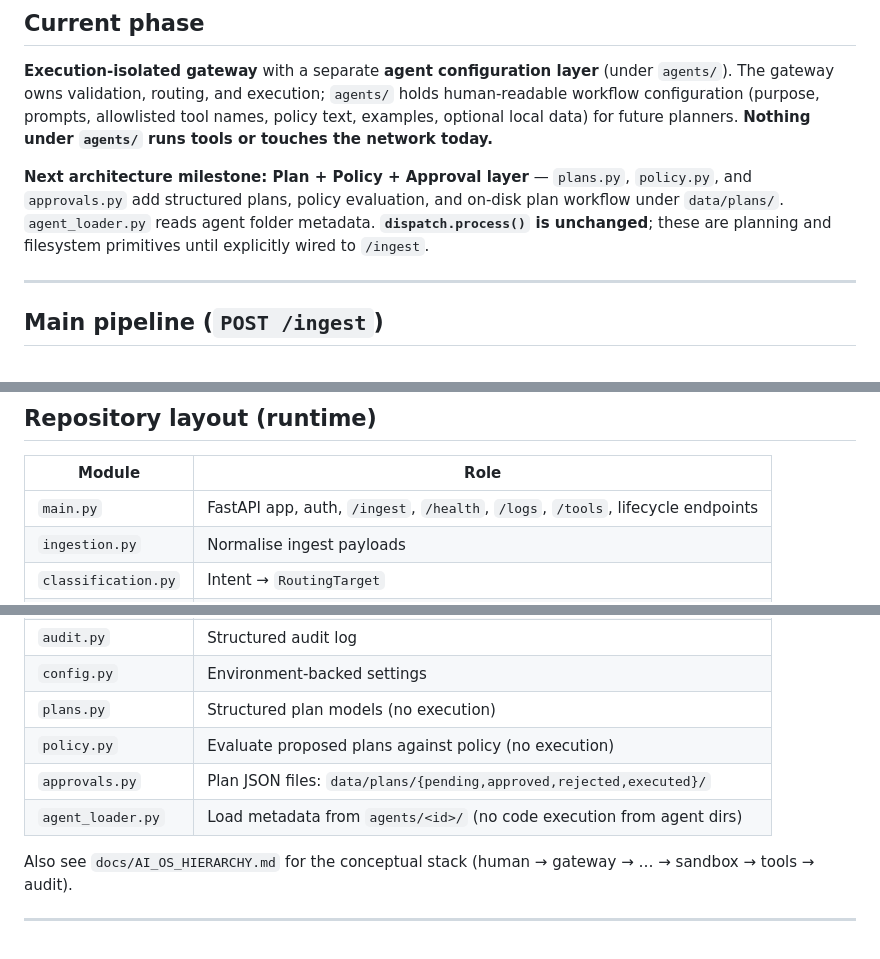
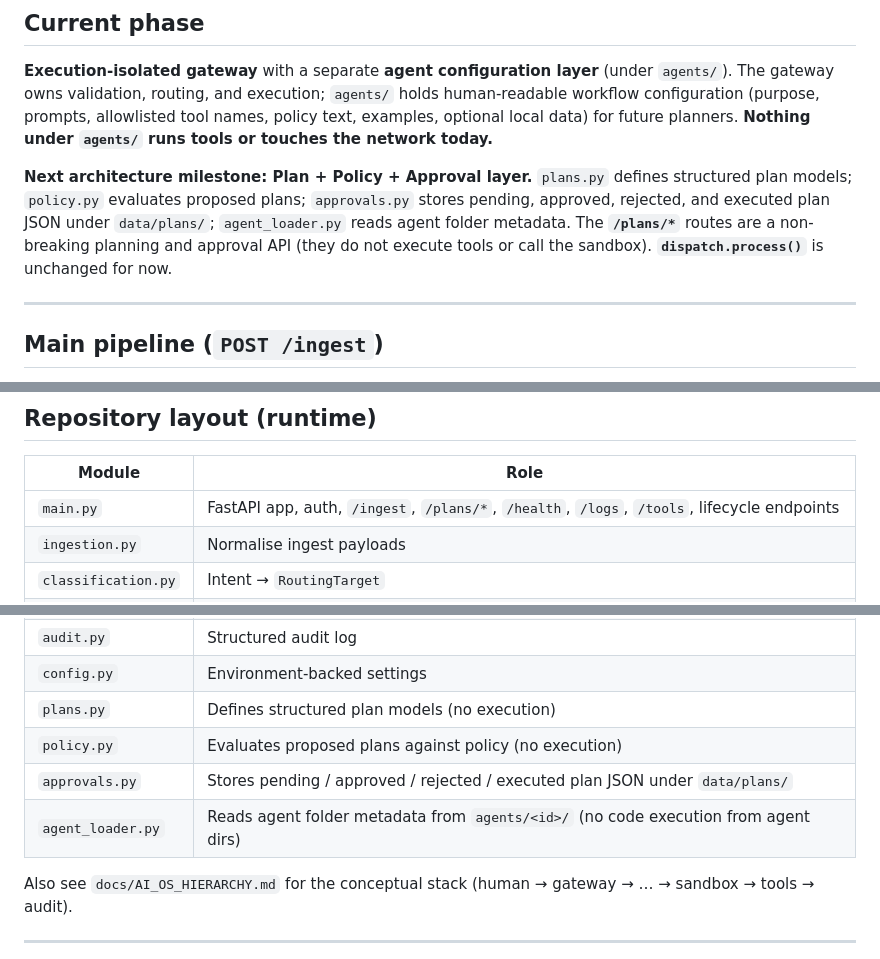
Before and after one commit to 00358706/mini-jarvis, a Markdown page: README.md, 3 parts joined by grey strips. Drawn GitHub-style.

Commit message:
Update README for plan API layer

```diff
--- a/README.md
+++ b/README.md
@@ -8,7 +8,7 @@ A small **local-first gateway** that ingests multimodal requests, classifies int
 
 **Execution-isolated gateway** with a separate **agent configuration layer** (under `agents/`). The gateway owns validation, routing, and execution; `agents/` holds human-readable workflow configuration (purpose, prompts, allowlisted tool names, policy text, examples, optional local data) for future planners. **Nothing under `agents/` runs tools or touches the network today.**
 
-**Next architecture milestone: Plan + Policy + Approval layer** — `plans.py`, `policy.py`, and `approvals.py` add structured plans, policy evaluation, and on-disk plan workflow under `data/plans/`. `agent_loader.py` reads agent folder metadata. **`dispatch.process()` is unchanged**; these are planning and filesystem primitives until explicitly wired to `/ingest`.
+**Next architecture milestone: Plan + Policy + Approval layer.** `plans.py` defines structured plan models; `policy.py` evaluates proposed plans; `approvals.py` stores pending, approved, rejected, and executed plan JSON under `data/plans/`; `agent_loader.py` reads agent folder metadata. The **`/plans/*`** routes are a non-breaking planning and approval API (they do not execute tools or call the sandbox). **`dispatch.process()`** is unchanged for now.
 
 ---
 
@@ -94,7 +94,7 @@ If you use Cursor with project-scoped rules, keep a **`CURSOR_RULES.md`** at the
 
 | Module | Role |
 |--------|------|
-| `main.py` | FastAPI app, auth, `/ingest`, `/health`, `/logs`, `/tools`, lifecycle endpoints |
+| `main.py` | FastAPI app, auth, `/ingest`, `/plans/*`, `/health`, `/logs`, `/tools`, lifecycle endpoints |
 | `ingestion.py` | Normalise ingest payloads |
 | `classification.py` | Intent → `RoutingTarget` |
 | `dispatch.py` | Orchestrate classify → route → execute → failure notes → audit |
@@ -106,10 +106,10 @@ If you use Cursor with project-scoped rules, keep a **`CURSOR_RULES.md`** at the
 | `http_allowlist.py` | Per-request URL policy for tool HTTP calls |
 | `audit.py` | Structured audit log |
 | `config.py` | Environment-backed settings |
-| `plans.py` | Structured plan models (no execution) |
-| `policy.py` | Evaluate proposed plans against policy (no execution) |
-| `approvals.py` | Plan JSON files: `data/plans/{pending,approved,rejected,executed}/` |
-| `agent_loader.py` | Load metadata from `agents/<id>/` (no code execution from agent dirs) |
+| `plans.py` | Defines structured plan models (no execution) |
+| `policy.py` | Evaluates proposed plans against policy (no execution) |
+| `approvals.py` | Stores pending / approved / rejected / executed plan JSON under `data/plans/` |
+| `agent_loader.py` | Reads agent folder metadata from `agents/<id>/` (no code execution from agent dirs) |
 
 Also see `docs/AI_OS_HIERARCHY.md` for the conceptual stack (human → gateway → … → sandbox → tools → audit).
 
```
